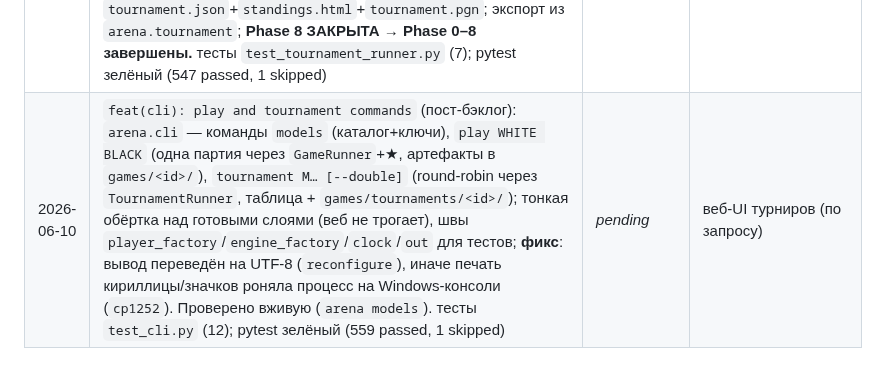
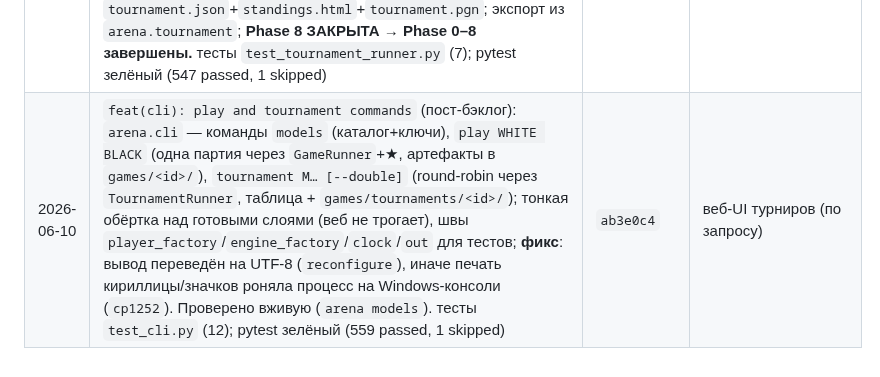
Before and after one commit to kovdmtr/LLM_arena_chess, a Markdown page: docs/PROGRESS.md, the part around the change. GitHub-like rendering.

Commit message:
docs(progress): record CLI commit hash

```diff
--- a/docs/PROGRESS.md
+++ b/docs/PROGRESS.md
@@ -133,4 +133,4 @@
 | 2026-06-10 | `feat(report): stats report and multi-game PGN export` ★ (Phase 8, бэклог-2): `report/stats_template.py` (`render_stats_html`) + шаблон `stats.html.j2` — self-contained standings-таблица из `StatsTable` (ранг/модель/партии/W-Н-П/очки/score%/точность/ошибки/подсказки, инлайн-CSS, экранирование, пустой случай → заглушка); storage `export_combined_pgn(records, target)` (многопартийный PGN в один файл, `Round` 1..N, перечитывается python-chess) и `export_stats_report(table, target)`. Цикл `storage→report→stats` разорван ленивым импортом storage в `stats.load_records`; экспорт из `arena.report`/`arena.storage`; тесты `test_stats_report.py` (7); pytest зелёный (530 passed, 1 skipped) | `b240ade` | `feat(tournament): round-robin pairings and models` |
 | 2026-06-10 | `feat(tournament): round-robin pairings and models` ★ (Phase 8, бэклог-1): слой `tournament` — модели `TournamentGame` (тур/белые/чёрные по `model_id`, опц. `game_id`/`result`) и `TournamentRecord` (участники `PlayerInfo`, флаг `double`, расписание); `round_robin(models, double=…)` круговым методом (n−1 туров, нечёт → bye, **жадный баланс цветов** → у каждого поровну белых/чёрных; double = второй круг с переменой цвета → идеальный баланс); `new_tournament_record(participants, …)` собирает запись с расписанием; экспорт из `arena.tournament`; тесты `test_tournament_pairings.py` (10); pytest зелёный (540 passed, 1 skipped) | `4df7787` | `feat(tournament): runner with standings and report` |
 | 2026-06-10 | `feat(tournament): runner with standings and report` ★ (Phase 8, бэклог-1): `tournament/runner.py` — `TournamentRunner` синхронно проигрывает расписание `GameRunner`-ом (шов `player_factory(side, PlayerInfo)`; ★-движок опц. как в веб — подсказки+`analyze_game`, деградация D-008), пишет `game_id`/`result` обратно в `TournamentGame`, сохраняет артефакты партий (`save_game`/PGN/HTML), сворачивает сыгранное в `StatsTable` через `stats.aggregate_stats`; `export_tournament(outcome, dir)` пишет `tournament.json`+`standings.html`+`tournament.pgn`; экспорт из `arena.tournament`; **Phase 8 ЗАКРЫТА → Phase 0–8 завершены.** тесты `test_tournament_runner.py` (7); pytest зелёный (547 passed, 1 skipped) | `7a9baef` | пост-бэклог (по запросу) |
-| 2026-06-10 | `feat(cli): play and tournament commands` (пост-бэклог): `arena.cli` — команды `models` (каталог+ключи), `play WHITE BLACK` (одна партия через `GameRunner`+★, артефакты в `games/<id>/`), `tournament M… [--double]` (round-robin через `TournamentRunner`, таблица + `games/tournaments/<id>/`); тонкая обёртка над готовыми слоями (веб не трогает), швы `player_factory`/`engine_factory`/`clock`/`out` для тестов; **фикс**: вывод переведён на UTF-8 (`reconfigure`), иначе печать кириллицы/значков роняла процесс на Windows-консоли (`cp1252`). Проверено вживую (`arena models`). тесты `test_cli.py` (12); pytest зелёный (559 passed, 1 skipped) | _pending_ | веб-UI турниров (по запросу) |
+| 2026-06-10 | `feat(cli): play and tournament commands` (пост-бэклог): `arena.cli` — команды `models` (каталог+ключи), `play WHITE BLACK` (одна партия через `GameRunner`+★, артефакты в `games/<id>/`), `tournament M… [--double]` (round-robin через `TournamentRunner`, таблица + `games/tournaments/<id>/`); тонкая обёртка над готовыми слоями (веб не трогает), швы `player_factory`/`engine_factory`/`clock`/`out` для тестов; **фикс**: вывод переведён на UTF-8 (`reconfigure`), иначе печать кириллицы/значков роняла процесс на Windows-консоли (`cp1252`). Проверено вживую (`arena models`). тесты `test_cli.py` (12); pytest зелёный (559 passed, 1 skipped) | `ab3e0c4` | веб-UI турниров (по запросу) |
```
